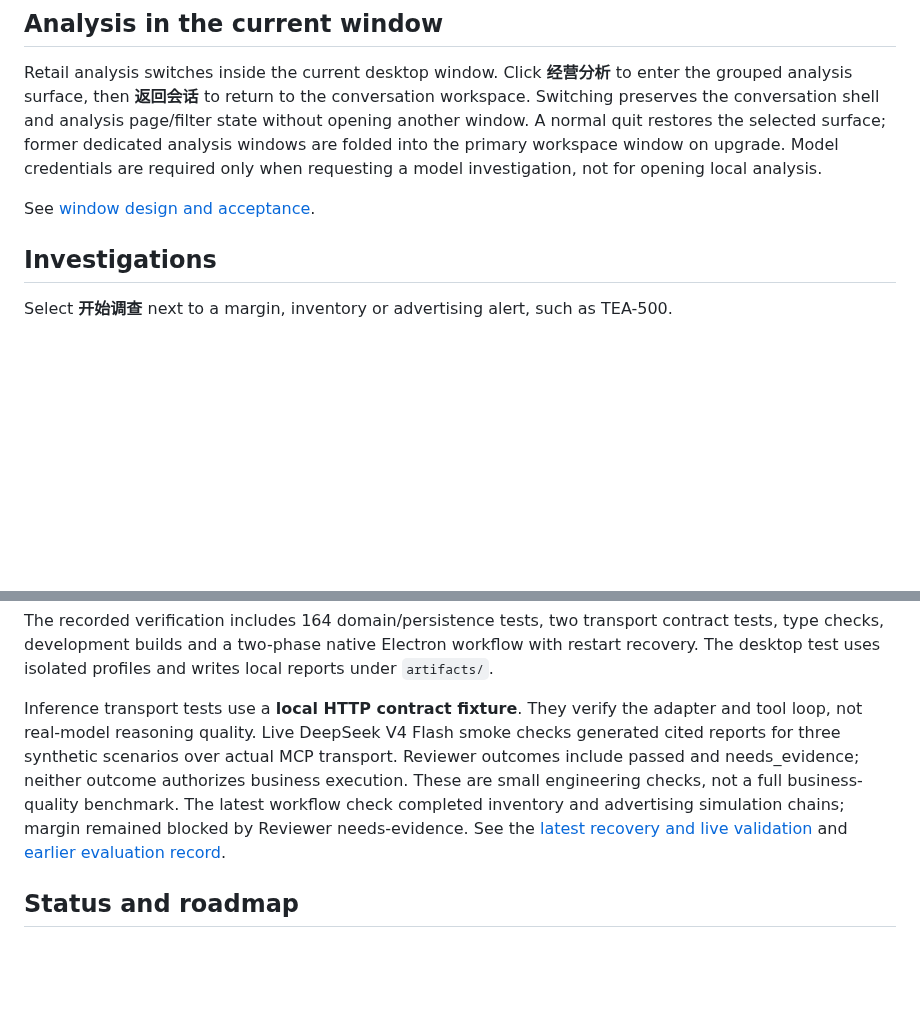
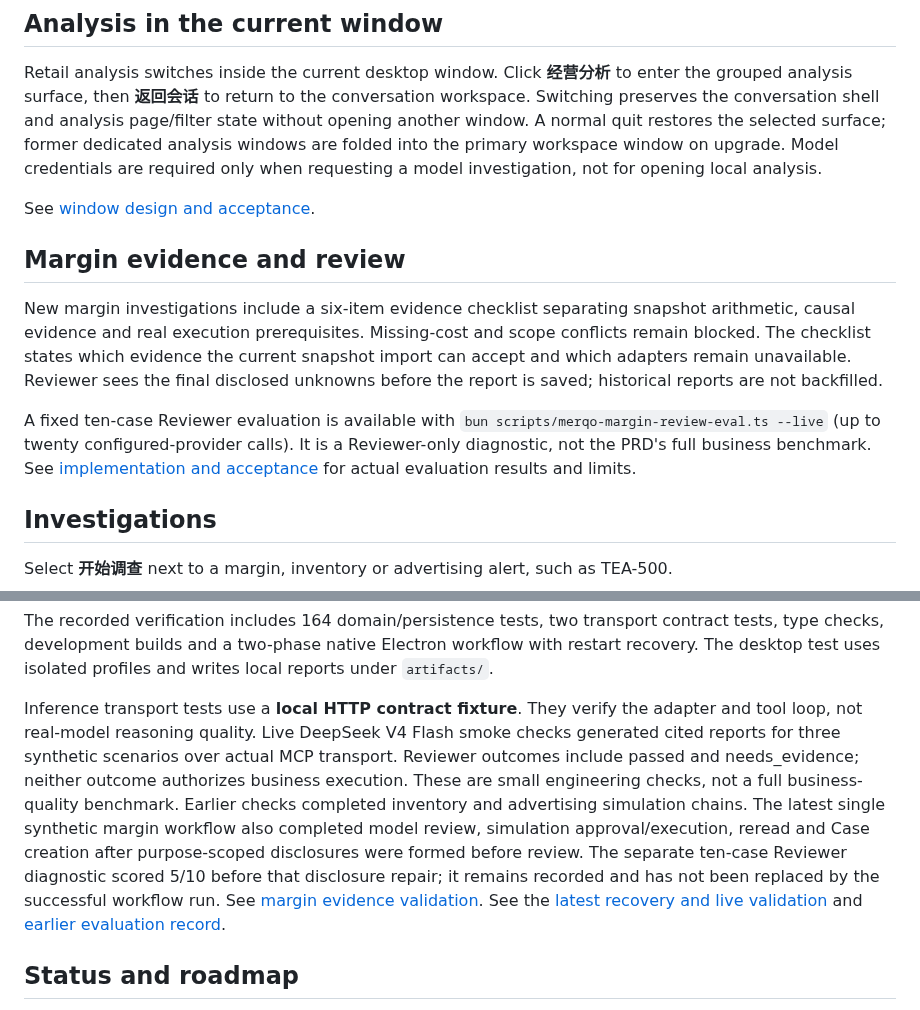
Before and after one commit to RXQ6/Merqo, a Markdown page: README.md, 2 parts joined by grey strips. GitHub-like rendering; blank space fills up the shorter version.

Commit message:
feat(retail): scope margin evidence and review final disclosures

```diff
--- a/README.md
+++ b/README.md
@@ -87,6 +87,12 @@ The sample 20% thresholds and two-day inventory buffer are **versioned demonstra
 Retail analysis switches inside the current desktop window. Click **经营分析** to enter the grouped analysis surface, then **返回会话** to return to the conversation workspace. Switching preserves the conversation shell and analysis page/filter state without opening another window. A normal quit restores the selected surface; former dedicated analysis windows are folded into the primary workspace window on upgrade. Model credentials are required only when requesting a model investigation, not for opening local analysis.
 
 See [window design and acceptance](docs/retail-window-design.md).
+
+## Margin evidence and review
+
+New margin investigations include a six-item evidence checklist separating snapshot arithmetic, causal evidence and real execution prerequisites. Missing-cost and scope conflicts remain blocked. The checklist states which evidence the current snapshot import can accept and which adapters remain unavailable. Reviewer sees the final disclosed unknowns before the report is saved; historical reports are not backfilled.
+
+A fixed ten-case Reviewer evaluation is available with `bun scripts/merqo-margin-review-eval.ts --live` (up to twenty configured-provider calls). It is a Reviewer-only diagnostic, not the PRD's full business benchmark. See [implementation and acceptance](docs/M4-margin-evidence-design.md) for actual evaluation results and limits.
 
 ## Investigations
 
@@ -222,7 +228,7 @@ node scripts/retailpilot-m1-e2e.cjs
 
 The recorded verification includes 164 domain/persistence tests, two transport contract tests, type checks, development builds and a two-phase native Electron workflow with restart recovery. The desktop test uses isolated profiles and writes local reports under `artifacts/`.
 
-Inference transport tests use a **local HTTP contract fixture**. They verify the adapter and tool loop, not real-model reasoning quality. Live DeepSeek V4 Flash smoke checks generated cited reports for three synthetic scenarios over actual MCP transport. Reviewer outcomes include passed and needs_evidence; neither outcome authorizes business execution. These are small engineering checks, not a full business-quality benchmark. The latest workflow check completed inventory and advertising simulation chains; margin remained blocked by Reviewer needs-evidence. See the [latest recovery and live validation](docs/M4-reviewer-recovery-verification.md) and [earlier evaluation record](docs/M2-verification.md).
+Inference transport tests use a **local HTTP contract fixture**. They verify the adapter and tool loop, not real-model reasoning quality. Live DeepSeek V4 Flash smoke checks generated cited reports for three synthetic scenarios over actual MCP transport. Reviewer outcomes include passed and needs_evidence; neither outcome authorizes business execution. These are small engineering checks, not a full business-quality benchmark. Earlier checks completed inventory and advertising simulation chains. The latest single synthetic margin workflow also completed model review, simulation approval/execution, reread and Case creation after purpose-scoped disclosures were formed before review. The separate ten-case Reviewer diagnostic scored 5/10 before that disclosure repair; it remains recorded and has not been replaced by the successful workflow run. See [margin evidence validation](docs/M4-margin-evidence-design.md). See the [latest recovery and live validation](docs/M4-reviewer-recovery-verification.md) and [earlier evaluation record](docs/M2-verification.md).
 
 ## Status and roadmap
 
```
Also changed, not shown: docs/M4-margin-evidence-design.md (added, +29 -0 lines), docs/M4-margin-numeric-design.md (+2 -0 lines), docs/images/margin-evidence-checklist.png (added), 13 other files.
